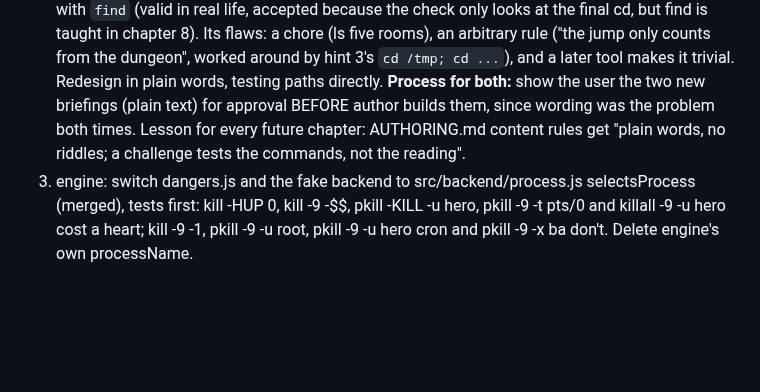
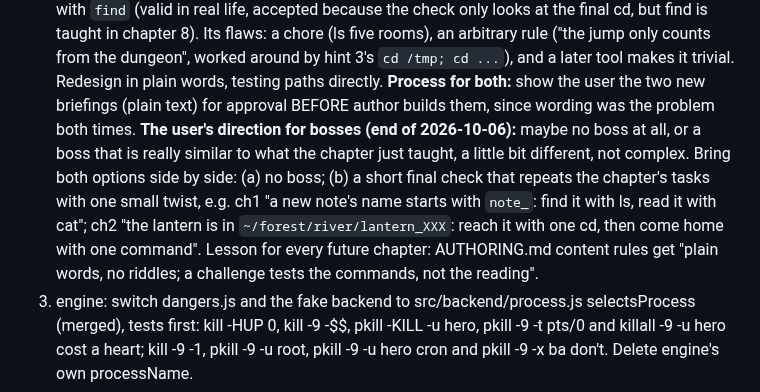
Before and after one commit to Janet16180/shellcraft, a Markdown page: docs/STATUS.md, the part around the change. Drawn GitHub-style; blank space fills up the shorter version.

Commit message:
Bosses are the chapter's tasks with one small twist, per the user

```diff
--- a/docs/STATUS.md
+++ b/docs/STATUS.md
@@ -36,7 +36,13 @@ chapter 1 locally (`npm run serve`, http://localhost:8765) and is giving feedbac
    jump only counts from the dungeon", worked around by hint 3's `cd /tmp; cd ...`), and a
    later tool makes it trivial. Redesign in plain words, testing paths directly.
    **Process for both:** show the user the two new briefings (plain text) for approval BEFORE
-   author builds them, since wording was the problem both times. Lesson for every future chapter: AUTHORING.md content rules get "plain words,
+   author builds them, since wording was the problem both times.
+   **The user's direction for bosses (end of 2026-10-06):** maybe no boss at all, or a boss that
+   is really similar to what the chapter just taught, a little bit different, not complex. Bring
+   both options side by side: (a) no boss; (b) a short final check that repeats the chapter's
+   tasks with one small twist, e.g. ch1 "a new note's name starts with `note_`: find it with ls,
+   read it with cat"; ch2 "the lantern is in `~/forest/river/lantern_XXX`: reach it with one cd,
+   then come home with one command". Lesson for every future chapter: AUTHORING.md content rules get "plain words,
    no riddles; a challenge tests the commands, not the reading".
 3. engine: switch dangers.js and the fake backend to src/backend/process.js selectsProcess
    (merged), tests first: kill -HUP 0, kill -9 -$$, pkill -KILL -u hero, pkill -9 -t pts/0 and
```
Also changed, not shown: AUTHORING.md (+3 -1 lines).
